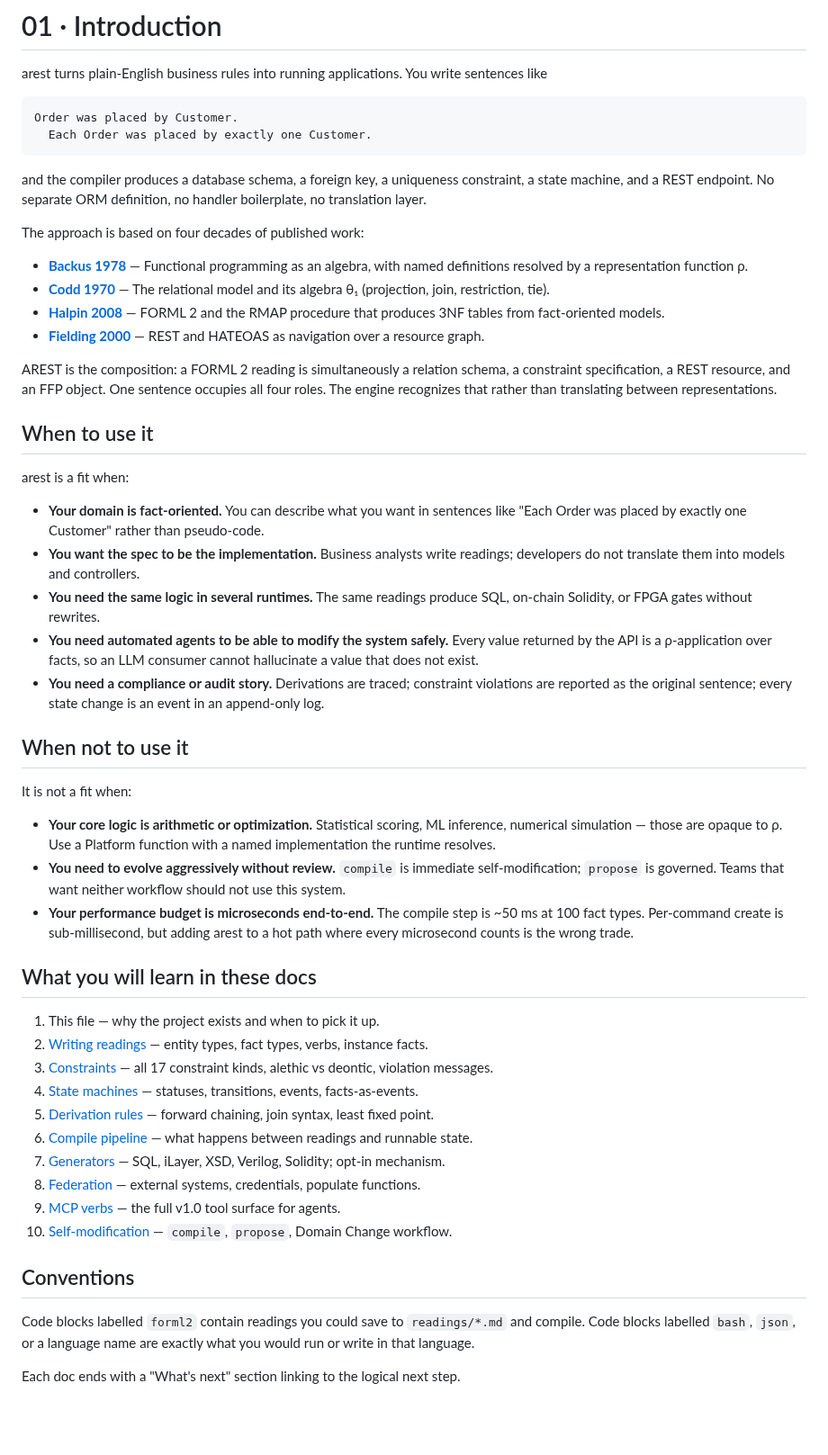
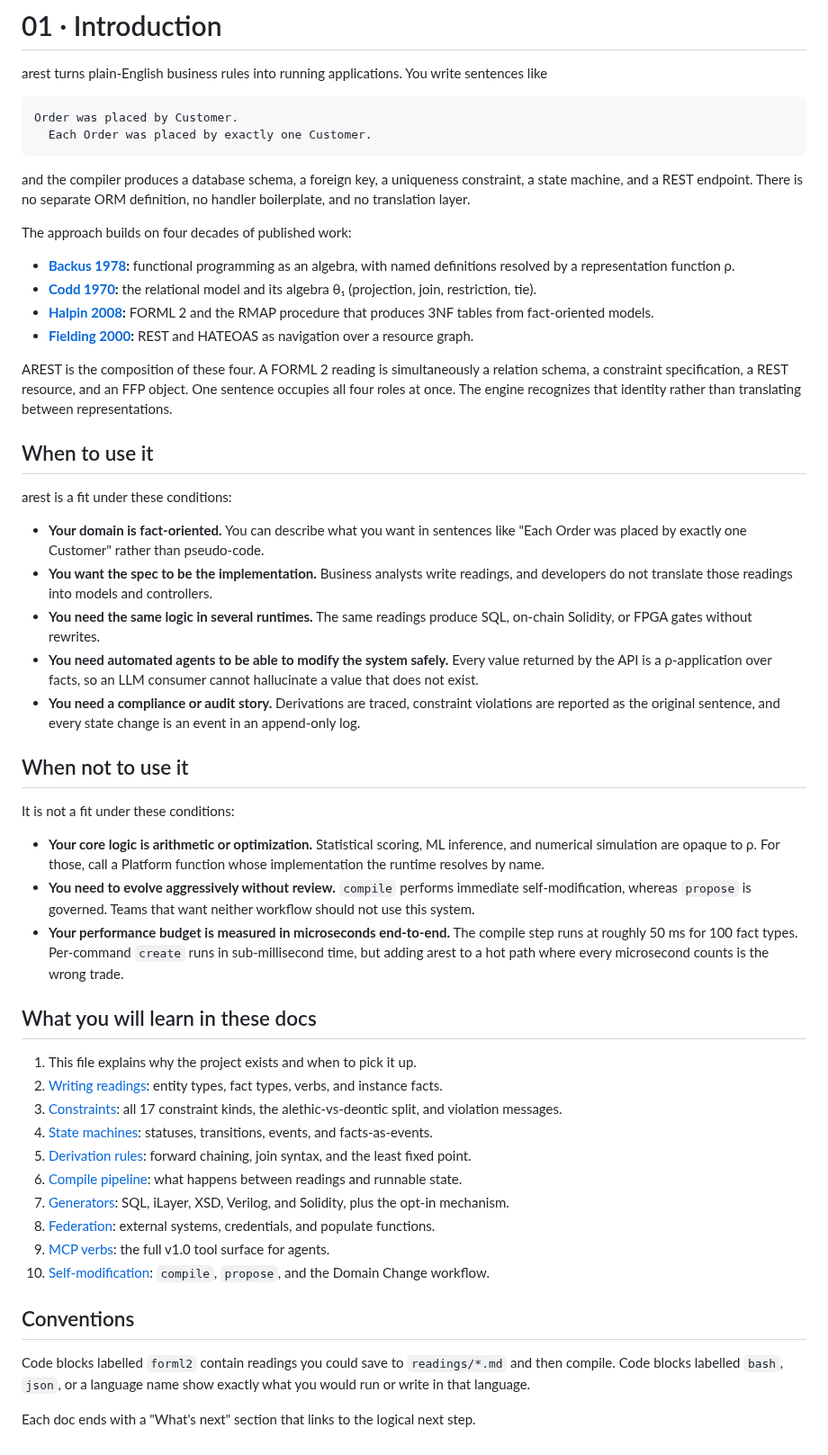
Before and after one commit to graphdl/graphdl-orm, a Markdown page: docs/01-introduction.md, the part around the change. Shown at 90% size. Drawn GitHub-style; blank space fills up the shorter version.

Commit message:
docs(01-introduction): strip em-dashes, fragments, preposition endings

````diff
--- a/docs/01-introduction.md
+++ b/docs/01-introduction.md
@@ -7,50 +7,50 @@ Order was placed by Customer.
   Each Order was placed by exactly one Customer.
 ```
 
-and the compiler produces a database schema, a foreign key, a uniqueness constraint, a state machine, and a REST endpoint. No separate ORM definition, no handler boilerplate, no translation layer.
+and the compiler produces a database schema, a foreign key, a uniqueness constraint, a state machine, and a REST endpoint. There is no separate ORM definition, no handler boilerplate, and no translation layer.
 
-The approach is based on four decades of published work:
+The approach builds on four decades of published work:
 
-- **[Backus 1978](https://dl.acm.org/doi/10.1145/359576.359579)** — Functional programming as an algebra, with named definitions resolved by a representation function ρ.
-- **[Codd 1970](https://dl.acm.org/doi/10.1145/362384.362685)** — The relational model and its algebra θ₁ (projection, join, restriction, tie).
-- **[Halpin 2008](https://www.orm.net/pdf/IMRD2EPreface.pdf)** — FORML 2 and the RMAP procedure that produces 3NF tables from fact-oriented models.
-- **[Fielding 2000](https://www.ics.uci.edu/~fielding/pubs/dissertation/top.htm)** — REST and HATEOAS as navigation over a resource graph.
+- **[Backus 1978](https://dl.acm.org/doi/10.1145/359576.359579):** functional programming as an algebra, with named definitions resolved by a representation function ρ.
+- **[Codd 1970](https://dl.acm.org/doi/10.1145/362384.362685):** the relational model and its algebra θ₁ (projection, join, restriction, tie).
+- **[Halpin 2008](https://www.orm.net/pdf/IMRD2EPreface.pdf):** FORML 2 and the RMAP procedure that produces 3NF tables from fact-oriented models.
+- **[Fielding 2000](https://www.ics.uci.edu/~fielding/pubs/dissertation/top.htm):** REST and HATEOAS as navigation over a resource graph.
 
-AREST is the composition: a FORML 2 reading is simultaneously a relation schema, a constraint specification, a REST resource, and an FFP object. One sentence occupies all four roles. The engine recognizes that rather than translating between representations.
+AREST is the composition of these four. A FORML 2 reading is simultaneously a relation schema, a constraint specification, a REST resource, and an FFP object. One sentence occupies all four roles at once. The engine recognizes that identity rather than translating between representations.
 
 ## When to use it
 
-arest is a fit when:
+arest is a fit under these conditions:
 
 - **Your domain is fact-oriented.** You can describe what you want in sentences like "Each Order was placed by exactly one Customer" rather than pseudo-code.
-- **You want the spec to be the implementation.** Business analysts write readings; developers do not translate them into models and controllers.
+- **You want the spec to be the implementation.** Business analysts write readings, and developers do not translate those readings into models and controllers.
 - **You need the same logic in several runtimes.** The same readings produce SQL, on-chain Solidity, or FPGA gates without rewrites.
 - **You need automated agents to be able to modify the system safely.** Every value returned by the API is a ρ-application over facts, so an LLM consumer cannot hallucinate a value that does not exist.
-- **You need a compliance or audit story.** Derivations are traced; constraint violations are reported as the original sentence; every state change is an event in an append-only log.
+- **You need a compliance or audit story.** Derivations are traced, constraint violations are reported as the original sentence, and every state change is an event in an append-only log.
 
 ## When not to use it
 
-It is not a fit when:
+It is not a fit under these conditions:
 
-- **Your core logic is arithmetic or optimization.** Statistical scoring, ML inference, numerical simulation — those are opaque to ρ. Use a Platform function with a named implementation the runtime resolves.
-- **You need to evolve aggressively without review.** `compile` is immediate self-modification; `propose` is governed. Teams that want neither workflow should not use this system.
-- **Your performance budget is microseconds end-to-end.** The compile step is ~50 ms at 100 fact types. Per-command create is sub-millisecond, but adding arest to a hot path where every microsecond counts is the wrong trade.
+- **Your core logic is arithmetic or optimization.** Statistical scoring, ML inference, and numerical simulation are opaque to ρ. For those, call a Platform function whose implementation the runtime resolves by name.
+- **You need to evolve aggressively without review.** `compile` performs immediate self-modification, whereas `propose` is governed. Teams that want neither workflow should not use this system.
+- **Your performance budget is measured in microseconds end-to-end.** The compile step runs at roughly 50 ms for 100 fact types. Per-command `create` runs in sub-millisecond time, but adding arest to a hot path where every microsecond counts is the wrong trade.
 
 ## What you will learn in these docs
 
-1. This file — why the project exists and when to pick it up.
-2. [Writing readings](02-writing-readings.md) — entity types, fact types, verbs, instance facts.
-3. [Constraints](03-constraints.md) — all 17 constraint kinds, alethic vs deontic, violation messages.
-4. [State machines](04-state-machines.md) — statuses, transitions, events, facts-as-events.
-5. [Derivation rules](05-derivation-rules.md) — forward chaining, join syntax, least fixed point.
-6. [Compile pipeline](06-compile-pipeline.md) — what happens between readings and runnable state.
-7. [Generators](07-generators.md) — SQL, iLayer, XSD, Verilog, Solidity; opt-in mechanism.
-8. [Federation](08-federation.md) — external systems, credentials, populate functions.
-9. [MCP verbs](09-mcp-verbs.md) — the full v1.0 tool surface for agents.
-10. [Self-modification](10-self-modification.md) — `compile`, `propose`, Domain Change workflow.
+1. This file explains why the project exists and when to pick it up.
+2. [Writing readings](02-writing-readings.md): entity types, fact types, verbs, and instance facts.
+3. [Constraints](03-constraints.md): all 17 constraint kinds, the alethic-vs-deontic split, and violation messages.
+4. [State machines](04-state-machines.md): statuses, transitions, events, and facts-as-events.
+5. [Derivation rules](05-derivation-rules.md): forward chaining, join syntax, and the least fixed point.
+6. [Compile pipeline](06-compile-pipeline.md): what happens between readings and runnable state.
+7. [Generators](07-generators.md): SQL, iLayer, XSD, Verilog, and Solidity, plus the opt-in mechanism.
+8. [Federation](08-federation.md): external systems, credentials, and populate functions.
+9. [MCP verbs](09-mcp-verbs.md): the full v1.0 tool surface for agents.
+10. [Self-modification](10-self-modification.md): `compile`, `propose`, and the Domain Change workflow.
 
 ## Conventions
 
-Code blocks labelled `forml2` contain readings you could save to `readings/*.md` and compile. Code blocks labelled `bash`, `json`, or a language name are exactly what you would run or write in that language.
+Code blocks labelled `forml2` contain readings you could save to `readings/*.md` and then compile. Code blocks labelled `bash`, `json`, or a language name show exactly what you would run or write in that language.
 
-Each doc ends with a "What's next" section linking to the logical next step.
+Each doc ends with a "What's next" section that links to the logical next step.
````
